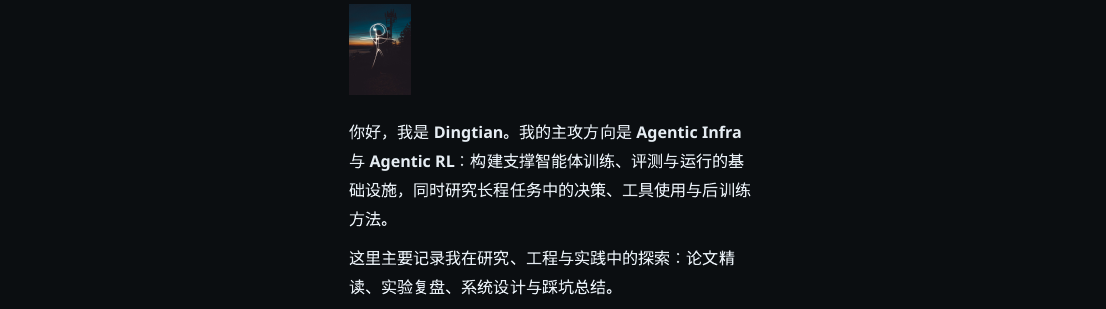
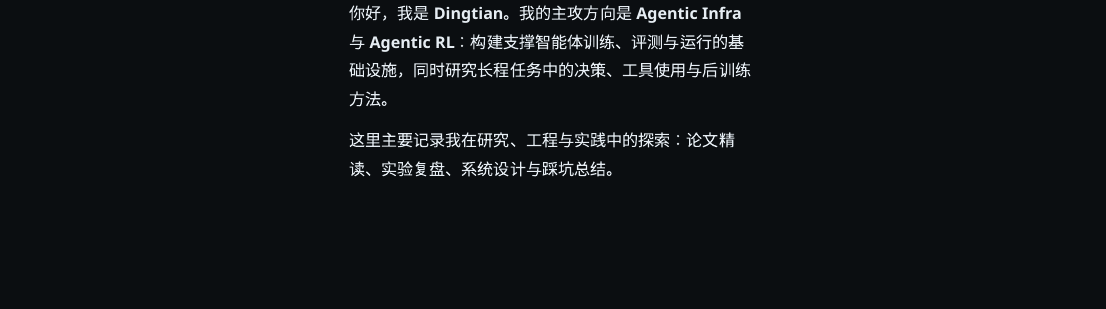
Before and after one commit to dingtian-feng/dingtian-feng.github.io, a Quarto document (about.qmd): the page in a window 1100 px wide, from 70 px down before the commit and from 80 px down after it, so that both start at the same text. Rendered offline with R 4.5, knitr and Pandoc in place of Quarto, with nearby package versions.

Commit message:
Remove profile photo and its references
Co-Authored-By: cn:hy4flash-free <noreply@anthropic.com>

```diff
--- a/_quarto.yml
+++ b/_quarto.yml
@@ -11,7 +11,6 @@
   site-url: https://dingtian-feng.github.io
   title: "Dingtian's Notes"
   favicon: favicon.svg
-  image: profile.jpg
   open-graph: true
   twitter-card: true
 
--- a/about.qmd
+++ b/about.qmd
@@ -1,8 +1,6 @@
 ---
 title: "关于我"
 ---
-
-![](profile.jpg){.about-photo width="96"}
 
 你好，我是 **Dingtian**。我的主攻方向是 **Agentic Infra** 与 **Agentic RL**：构建支撑智能体训练、评测与运行的基础设施，同时研究长程任务中的决策、工具使用与后训练方法。
 
```
Also changed, not shown: profile.jpg (deleted).
